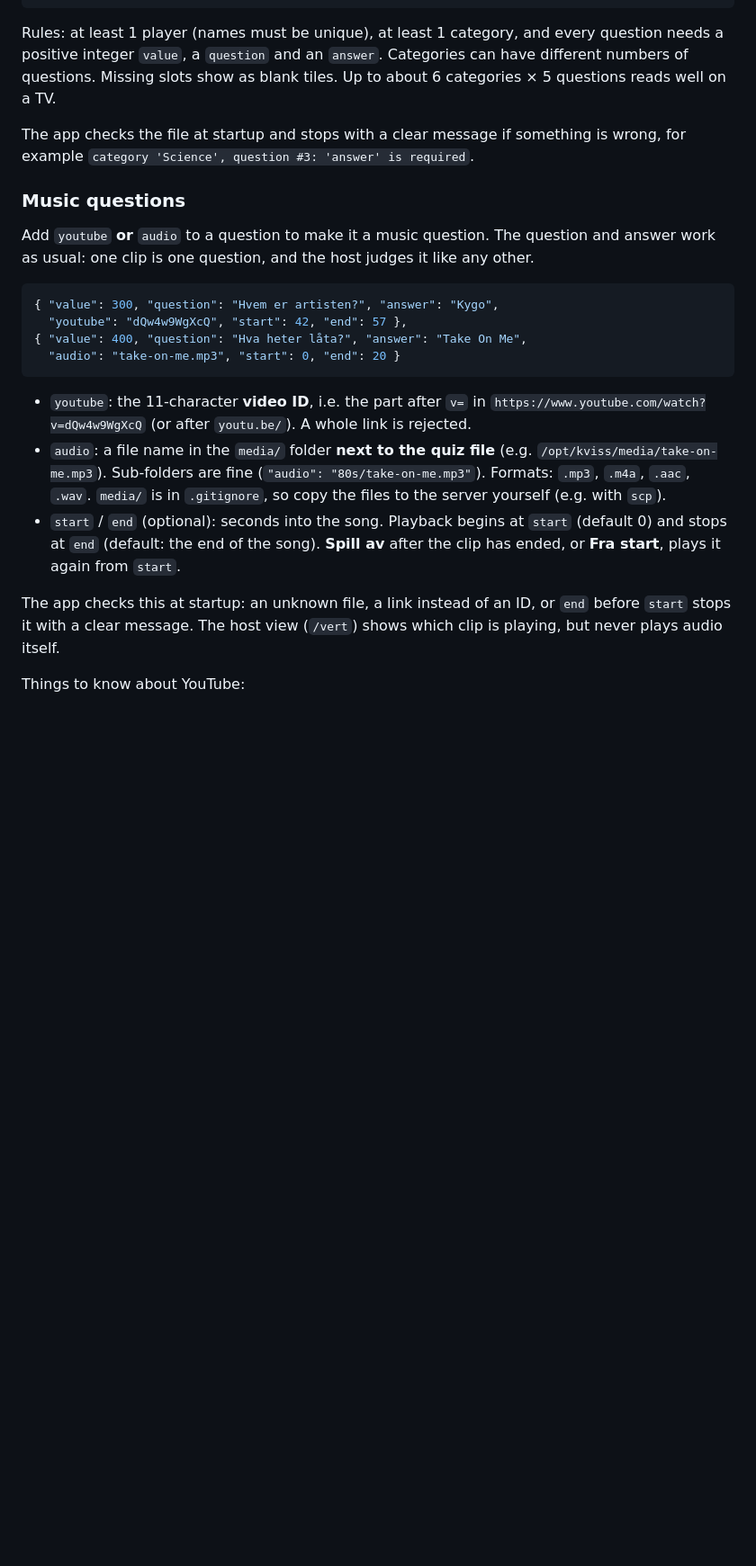
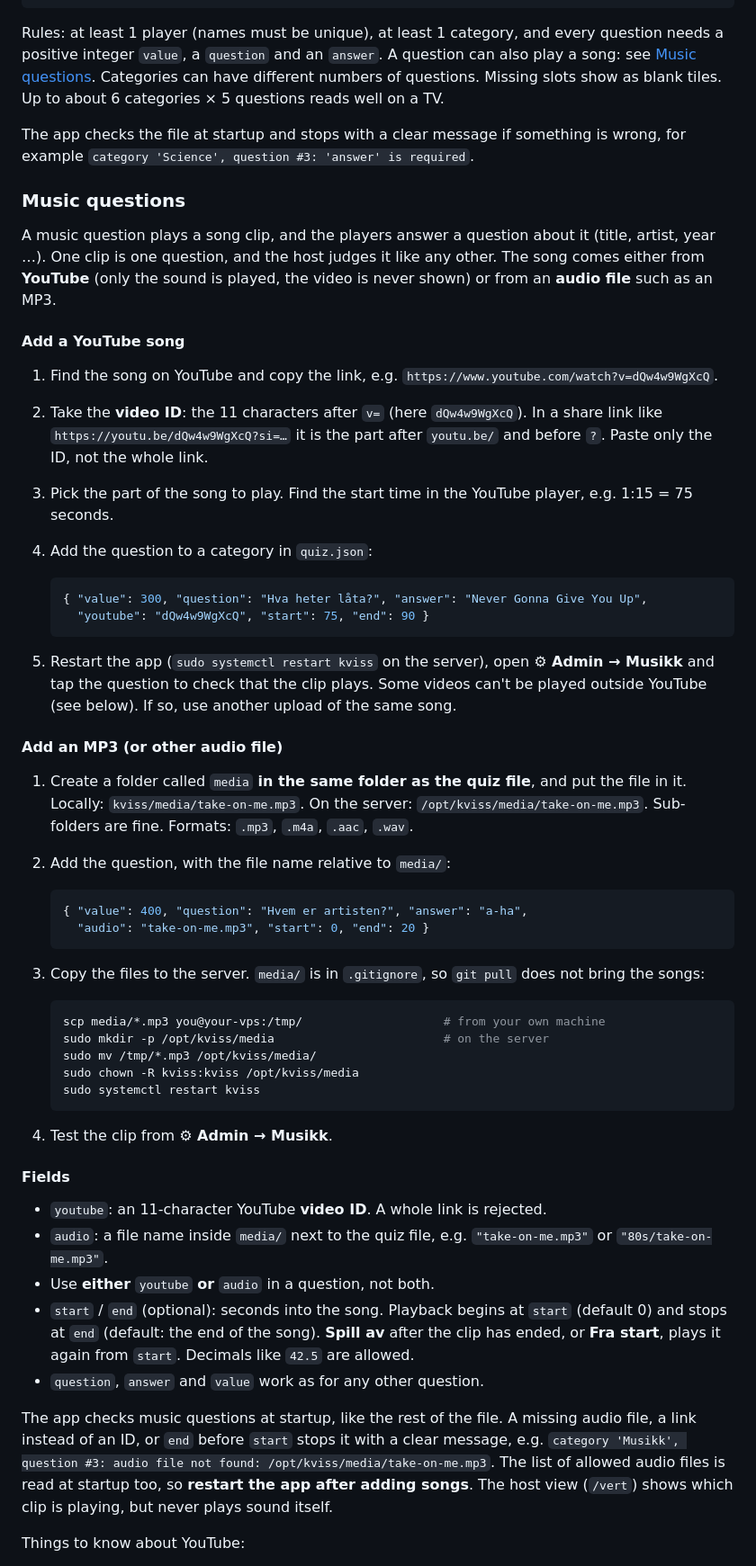
Before and after one commit to sonhal/kviss, a Markdown page: README.md, the part around one of its changes. Shown at 90% size. GitHub-like rendering; blank space fills up the shorter version.

Commit message:
README: step-by-step guides for adding YouTube and MP3 songs
Co-Authored-By: Claude Opus 5.5 <noreply@anthropic.com>
Claude-Session: https://claude.ai/code/session_01RAyB6fWggm6kyHHot56iGS

````diff
--- a/README.md
+++ b/README.md
@@ -68,35 +68,76 @@ The format:
 ```
 
 Rules: at least 1 player (names must be unique), at least 1 category, and every question needs a
-positive integer `value`, a `question` and an `answer`. Categories can have different numbers of
-questions. Missing slots show as blank tiles. Up to about 6 categories × 5 questions reads well on a TV.
+positive integer `value`, a `question` and an `answer`. A question can also play a song: see
+[Music questions](#music-questions). Categories can have different numbers of questions. Missing slots show
+as blank tiles. Up to about 6 categories × 5 questions reads well on a TV.
 
 The app checks the file at startup and stops with a clear message if something is wrong, for example
 `category 'Science', question #3: 'answer' is required`.
 
 ### Music questions
 
-Add `youtube` **or** `audio` to a question to make it a music question. The question and answer work as usual:
-one clip is one question, and the host judges it like any other.
+A music question plays a song clip, and the players answer a question about it (title, artist, year …).
+One clip is one question, and the host judges it like any other. The song comes either from **YouTube**
+(only the sound is played, the video is never shown) or from an **audio file** such as an MP3.
 
-```json
-{ "value": 300, "question": "Hvem er artisten?", "answer": "Kygo",
-  "youtube": "dQw4w9WgXcQ", "start": 42, "end": 57 },
-{ "value": 400, "question": "Hva heter låta?", "answer": "Take On Me",
-  "audio": "take-on-me.mp3", "start": 0, "end": 20 }
-```
+#### Add a YouTube song
 
-- `youtube`: the 11-character **video ID**, i.e. the part after `v=` in `https://www.youtube.com/watch?v=dQw4w9WgXcQ`
-  (or after `youtu.be/`). A whole link is rejected.
-- `audio`: a file name in the `media/` folder **next to the quiz file** (e.g. `/opt/kviss/media/take-on-me.mp3`).
-  Sub-folders are fine (`"audio": "80s/take-on-me.mp3"`). Formats: `.mp3`, `.m4a`, `.aac`, `.wav`.
-  `media/` is in `.gitignore`, so copy the files to the server yourself (e.g. with `scp`).
+1. Find the song on YouTube and copy the link, e.g. `https://www.youtube.com/watch?v=dQw4w9WgXcQ`.
+2. Take the **video ID**: the 11 characters after `v=` (here `dQw4w9WgXcQ`). In a share link like
+   `https://youtu.be/dQw4w9WgXcQ?si=…` it is the part after `youtu.be/` and before `?`.
+   Paste only the ID, not the whole link.
+3. Pick the part of the song to play. Find the start time in the YouTube player, e.g. 1:15 = 75 seconds.
+4. Add the question to a category in `quiz.json`:
+
+   ```json
+   { "value": 300, "question": "Hva heter låta?", "answer": "Never Gonna Give You Up",
+     "youtube": "dQw4w9WgXcQ", "start": 75, "end": 90 }
+   ```
+
+5. Restart the app (`sudo systemctl restart kviss` on the server), open **⚙ Admin → Musikk** and tap the
+   question to check that the clip plays. Some videos can't be played outside YouTube (see below). If so,
+   use another upload of the same song.
+
+#### Add an MP3 (or other audio file)
+
+1. Create a folder called `media` **in the same folder as the quiz file**, and put the file in it.
+   Locally: `kviss/media/take-on-me.mp3`. On the server: `/opt/kviss/media/take-on-me.mp3`.
+   Sub-folders are fine. Formats: `.mp3`, `.m4a`, `.aac`, `.wav`.
+2. Add the question, with the file name relative to `media/`:
+
+   ```json
+   { "value": 400, "question": "Hvem er artisten?", "answer": "a-ha",
+     "audio": "take-on-me.mp3", "start": 0, "end": 20 }
+   ```
+
+3. Copy the files to the server. `media/` is in `.gitignore`, so `git pull` does not bring the songs:
+
+   ```bash
+   scp media/*.mp3 you@your-vps:/tmp/                    # from your own machine
+   sudo mkdir -p /opt/kviss/media                        # on the server
+   sudo mv /tmp/*.mp3 /opt/kviss/media/
+   sudo chown -R kviss:kviss /opt/kviss/media
+   sudo systemctl restart kviss
+   ```
+
+4. Test the clip from **⚙ Admin → Musikk**.
+
+#### Fields
+
+- `youtube`: an 11-character YouTube **video ID**. A whole link is rejected.
+- `audio`: a file name inside `media/` next to the quiz file, e.g. `"take-on-me.mp3"` or `"80s/take-on-me.mp3"`.
+- Use **either** `youtube` **or** `audio` in a question, not both.
 - `start` / `end` (optional): seconds into the song. Playback begins at `start` (default 0) and stops at
   `end` (default: the end of the song). **Spill av** after the clip has ended, or **Fra start**, plays it again
-  from `start`.
+  from `start`. Decimals like `42.5` are allowed.
+- `question`, `answer` and `value` work as for any other question.
 
-The app checks this at startup: an unknown file, a link instead of an ID, or `end` before `start` stops it
-with a clear message. The host view (`/vert`) shows which clip is playing, but never plays audio itself.
+The app checks music questions at startup, like the rest of the file. A missing audio file, a link instead of an
+ID, or `end` before `start` stops it with a clear message, e.g.
+`category 'Musikk', question #3: audio file not found: /opt/kviss/media/take-on-me.mp3`. The list of allowed audio files
+is read at startup too, so **restart the app after adding songs**. The host view (`/vert`) shows which clip is
+playing, but never plays sound itself.
 
 Things to know about YouTube:
 
````
Also changed, not shown: other parts of README.md (+5 -0 lines).
